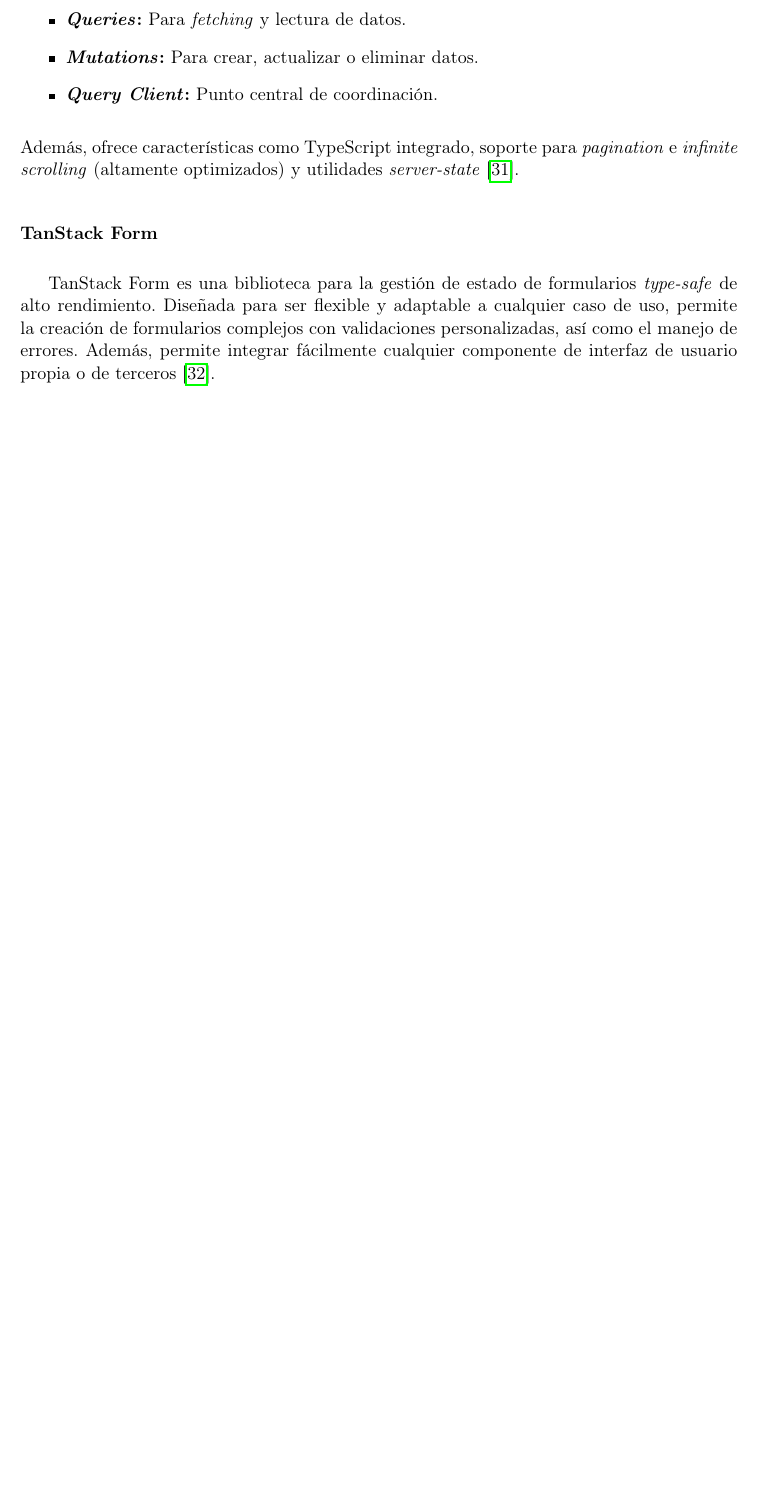
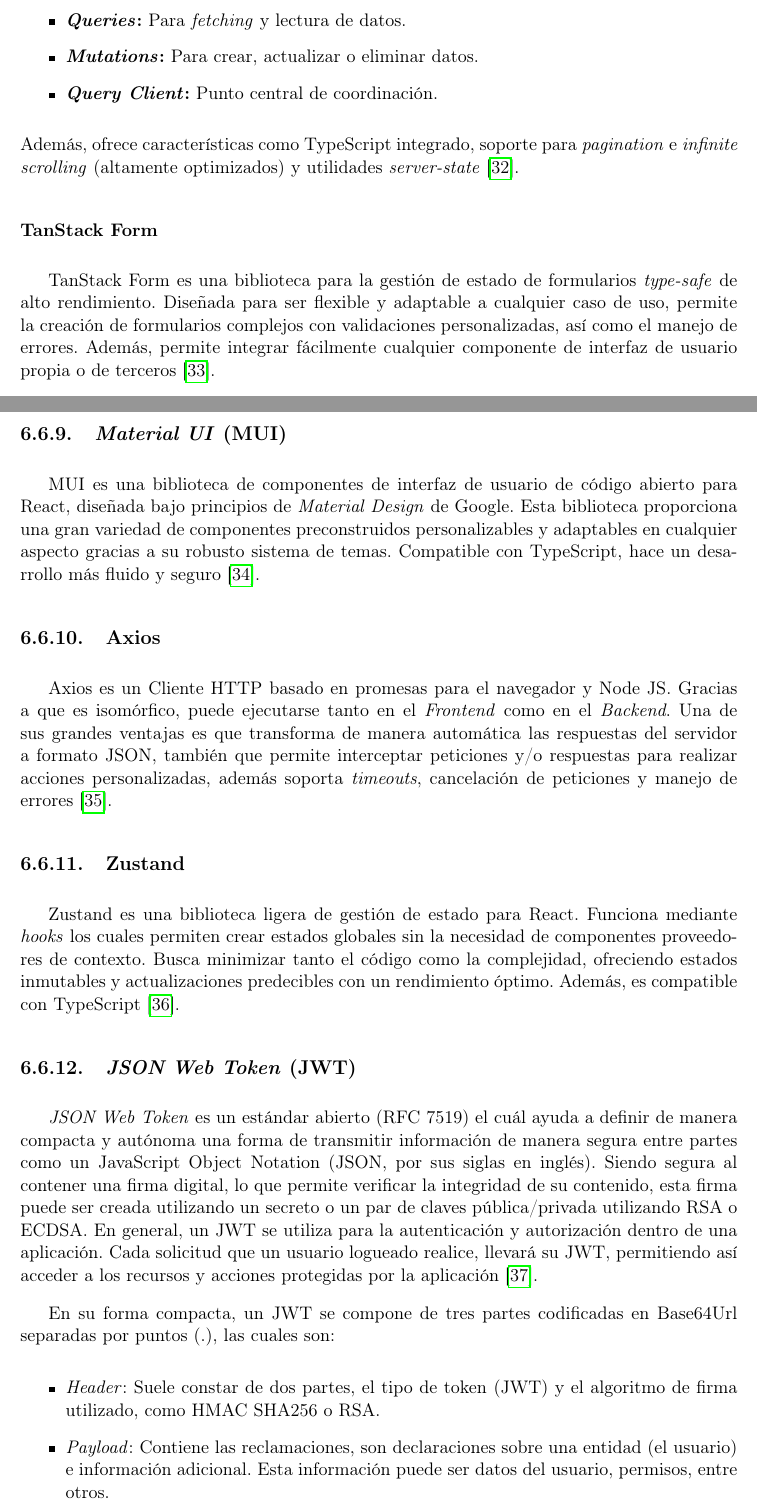
Before and after one commit to eliasalvarado/ActiUVG-Manuscrito, a LaTeX document (z-main.tex, which reads i-marco_teorico.tex): part of page 26 of 38 before the commit and two parts of pages 26 and 27 of 40 after it, the two joined at a grey line, cut so that both start at the same text, the shorter picture padded with empty space. Compiled offline with pdfLaTeX.

Commit message:
Actualización ⚡ Avances Marco teórico

```diff
--- a/i-marco_teorico.tex
+++ b/i-marco_teorico.tex
@@ -302,6 +309,39 @@
 personalizadas, así como el manejo de errores. Además, permite integrar fácilmente cualquier componente de interfaz de
 usuario propia o de terceros \cite{tanstackSFform}.
 
+\subsection{\textit{Material UI} (MUI)}
+MUI es una biblioteca de componentes de interfaz de usuario de código abierto para React, diseñada bajo principios de
+\textit{Material Design} de Google. Esta biblioteca proporciona una gran variedad de componentes preconstruidos personalizables
+y adaptables en cualquier aspecto gracias a su robusto sistema de temas. Compatible con TypeScript, hace un desarrollo más fluido
+y seguro \cite{mui2025materialUI}.
+
+\subsection{Axios}
+Axios es un Cliente HTTP basado en promesas para el navegador y Node JS. Gracias a que es isomórfico, puede ejecutarse tanto en el
+\textit{Frontend} como en el \textit{Backend}. Una de sus grandes ventajas es que transforma de manera automática las respuestas del
+servidor a formato JSON, también que permite interceptar peticiones y/o respuestas para realizar acciones personalizadas, además soporta
+\textit{timeouts}, cancelación de peticiones y manejo de errores \cite{axios2025axios}.
+
+\subsection{Zustand}
+Zustand es una biblioteca ligera de gestión de estado para React. Funciona mediante \textit{hooks} los cuales permiten crear estados globales
+sin la necesidad de componentes proveedores de contexto. Busca minimizar tanto el código como la complejidad, ofreciendo estados inmutables
+y actualizaciones predecibles con un rendimiento óptimo. Además, es compatible con TypeScript \cite{zustand2025}.
+
+\subsection{\textit{JSON Web Token} (JWT)}
+\textit{JSON Web Token} es un estándar abierto (RFC 7519) el cuál ayuda a definir de manera compacta y autónoma una forma de transmitir información
+de manera segura entre partes como un JavaScript Object Notation (JSON, por sus siglas en inglés). Siendo segura al contener una firma digital, lo que
+permite verificar la integridad de su contenido, esta firma puede ser creada utilizando un secreto o un par de claves pública/privada utilizando RSA o ECDSA.
+En general, un JWT se utiliza para la autenticación y autorización dentro de una aplicación. Cada solicitud que un usuario logueado realice, llevará su JWT,
+permitiendo así acceder a los recursos y acciones protegidas por la aplicación \cite{auth02024jwt}.
+
+En su forma compacta, un JWT se compone de tres partes codificadas en Base64Url separadas por puntos (.), las cuales son:
+\begin{itemize}
+    \item \textit{Header}: Suele constar de dos partes, el tipo de token (JWT) y el algoritmo de firma utilizado, como HMAC SHA256 o RSA.
+    \item \textit{Payload}: Contiene las reclamaciones, son declaraciones sobre una entidad (el usuario) e información adicional. Esta información puede ser
+            datos del usuario, permisos, entre otros.
+    \item \textit{Signature}: La firma se crea tomando el contenido codificado del \textit{Header} y el \textit{Payload} y un secreto, utilizando el algoritmo
+            especificado en el \textit{Header}. Esta firma garantiza que el JWT no ha sido alterado después de su emisión.
+\end{itemize}
+
 \subsection{\textit{Application Programming Interface} (API)}
 Una interfaz de programa de aplicación (API, por sus siglas en inglés) define las reglas a seguir para la comunicación entre
 sistemas de software, a este conjunto de reglas se le conoce como \textit{endpoints}. En pocas palabras, una API es un
```
Also changed, not shown: o-bibliografia.bib (+42 -0 lines), z-main.pdf, i-marco_teorico.tex (12 more changed lines), 1 other file.
